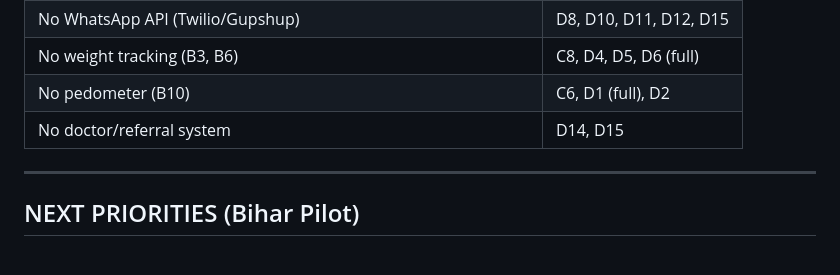
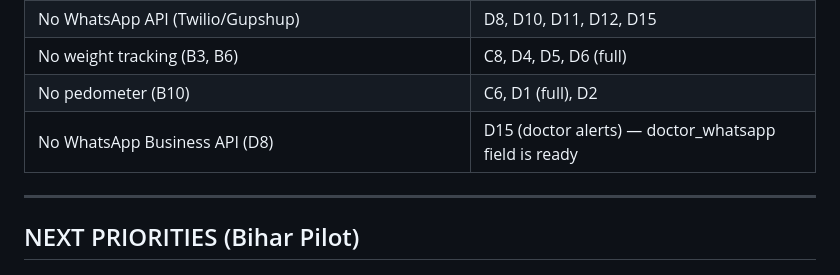
Before and after one commit to amitrepos/swasth, a Markdown page: TASK_TRACKER.md, the part around the change. Drawn GitHub-style.

Commit message:
docs: fix stale blocking gap entry — D14 done, D15 waits on D8
Co-Authored-By: Claude Sonnet 4.6 <noreply@anthropic.com>

```diff
--- a/TASK_TRACKER.md
+++ b/TASK_TRACKER.md
@@ -128,7 +128,7 @@ Legend: ✅ Done &nbsp;|&nbsp; 🔄 Partial &nbsp;|&nbsp; ❌ Not started
 | No WhatsApp API (Twilio/Gupshup) | D8, D10, D11, D12, D15 |
 | No weight tracking (B3, B6) | C8, D4, D5, D6 (full) |
 | No pedometer (B10) | C6, D1 (full), D2 |
-| No doctor/referral system | D14, D15 |
+| No WhatsApp Business API (D8) | D15 (doctor alerts) — doctor_whatsapp field is ready |
 
 ---
 
```
